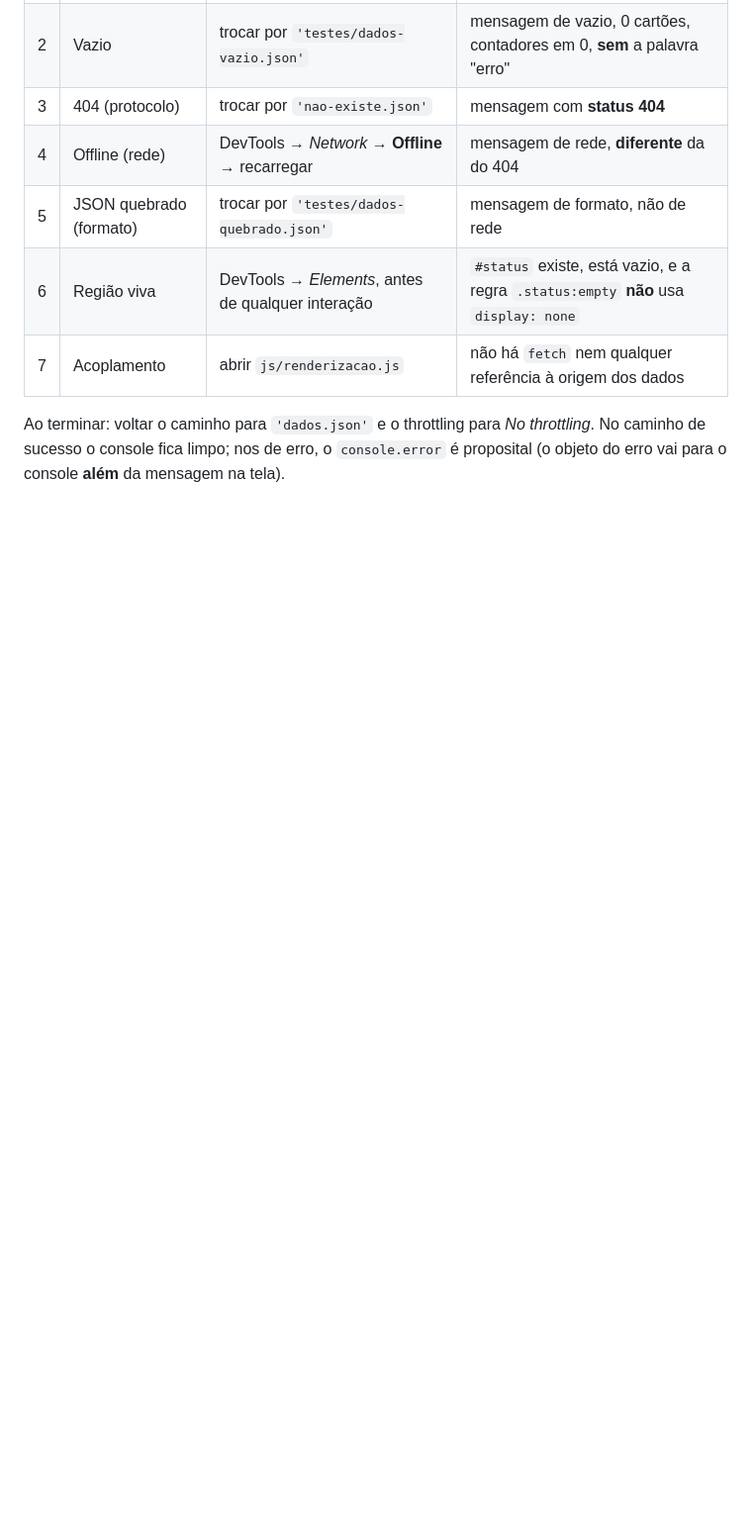
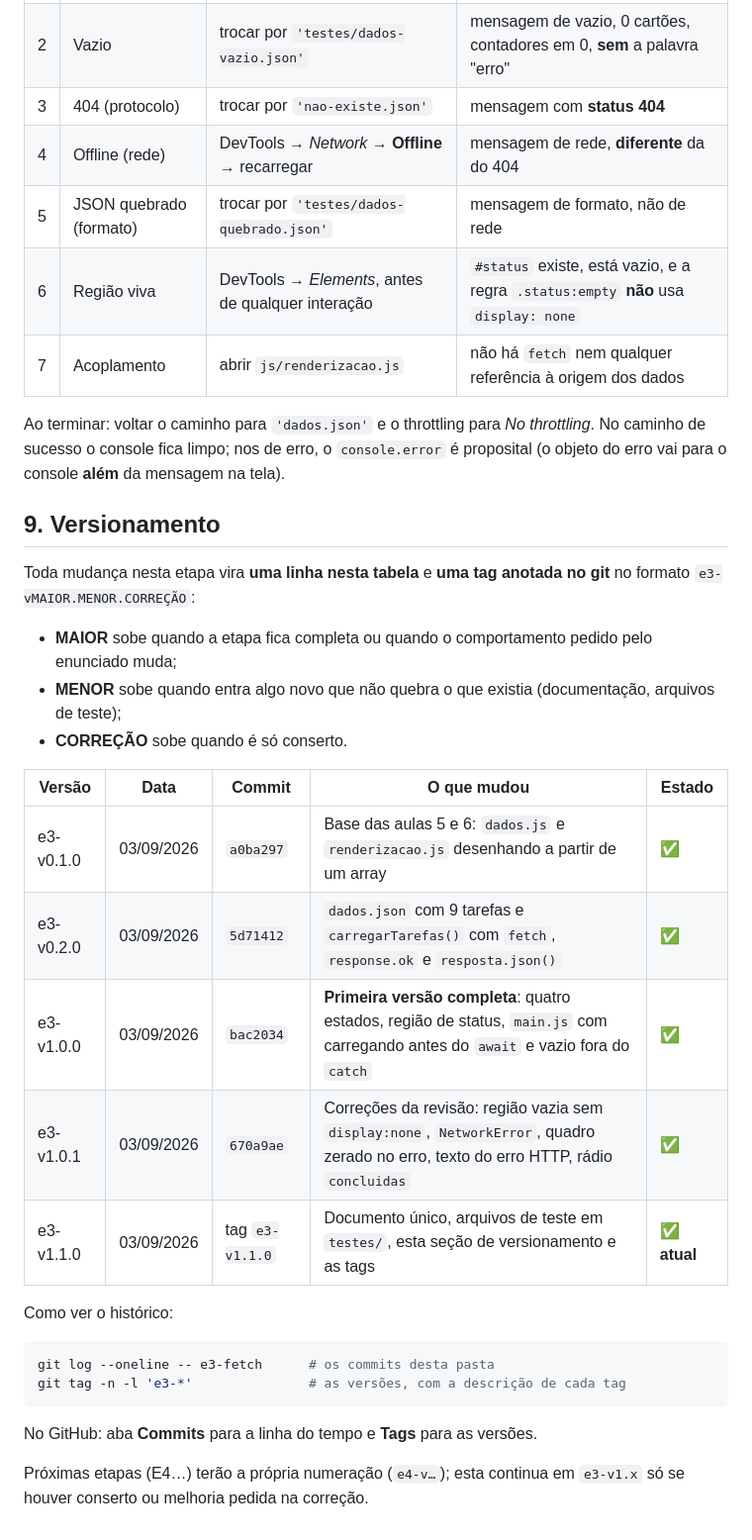
Before and after one commit to andreybueno-git/front-end, a Markdown page: gerenciador-de-tarefas/README.md, the part around the change. Shown at 99% size. GitHub-like rendering; blank space fills up the shorter version.

Commit message:
docs(e3): seção de versionamento com histórico de versões e convenção de tags
Tabela versão → data → commit → mudança → estado, no mesmo formato do
documento de requisitos. Convenção e3-vMAIOR.MENOR.CORREÇÃO explicada
e comandos para consultar o histórico.

````diff
--- a/gerenciador-de-tarefas/README.md
+++ b/gerenciador-de-tarefas/README.md
@@ -110,3 +110,30 @@ resposta = await fetch('dados.json');
 | 7 | Acoplamento | abrir `js/renderizacao.js` | não há `fetch` nem qualquer referência à origem dos dados |
 
 Ao terminar: voltar o caminho para `'dados.json'` e o throttling para *No throttling*. No caminho de sucesso o console fica limpo; nos de erro, o `console.error` é proposital (o objeto do erro vai para o console **além** da mensagem na tela).
+
+## 9. Versionamento
+
+Toda mudança nesta etapa vira **uma linha nesta tabela** e **uma tag anotada no git** no formato `e3-vMAIOR.MENOR.CORREÇÃO`:
+
+- **MAIOR** sobe quando a etapa fica completa ou quando o comportamento pedido pelo enunciado muda;
+- **MENOR** sobe quando entra algo novo que não quebra o que existia (documentação, arquivos de teste);
+- **CORREÇÃO** sobe quando é só conserto.
+
+| Versão | Data | Commit | O que mudou | Estado |
+|---|---|---|---|---|
+| e3-v0.1.0 | 03/09/2026 | `a0ba297` | Base das aulas 5 e 6: `dados.js` e `renderizacao.js` desenhando a partir de um array | ✅ |
+| e3-v0.2.0 | 03/09/2026 | `5d71412` | `dados.json` com 9 tarefas e `carregarTarefas()` com `fetch`, `response.ok` e `resposta.json()` | ✅ |
+| e3-v1.0.0 | 03/09/2026 | `bac2034` | **Primeira versão completa**: quatro estados, região de status, `main.js` com carregando antes do `await` e vazio fora do `catch` | ✅ |
+| e3-v1.0.1 | 03/09/2026 | `670a9ae` | Correções da revisão: região vazia sem `display:none`, `NetworkError`, quadro zerado no erro, texto do erro HTTP, rádio `concluidas` | ✅ |
+| e3-v1.1.0 | 03/09/2026 | tag `e3-v1.1.0` | Documento único, arquivos de teste em `testes/`, esta seção de versionamento e as tags | ✅ **atual** |
+
+Como ver o histórico:
+
+```bash
+git log --oneline -- e3-fetch      # os commits desta pasta
+git tag -n -l 'e3-*'               # as versões, com a descrição de cada tag
+```
+
+No GitHub: aba **Commits** para a linha do tempo e **Tags** para as versões.
+
+Próximas etapas (E4…) terão a própria numeração (`e4-v…`); esta continua em `e3-v1.x` só se houver conserto ou melhoria pedida na correção.
````
